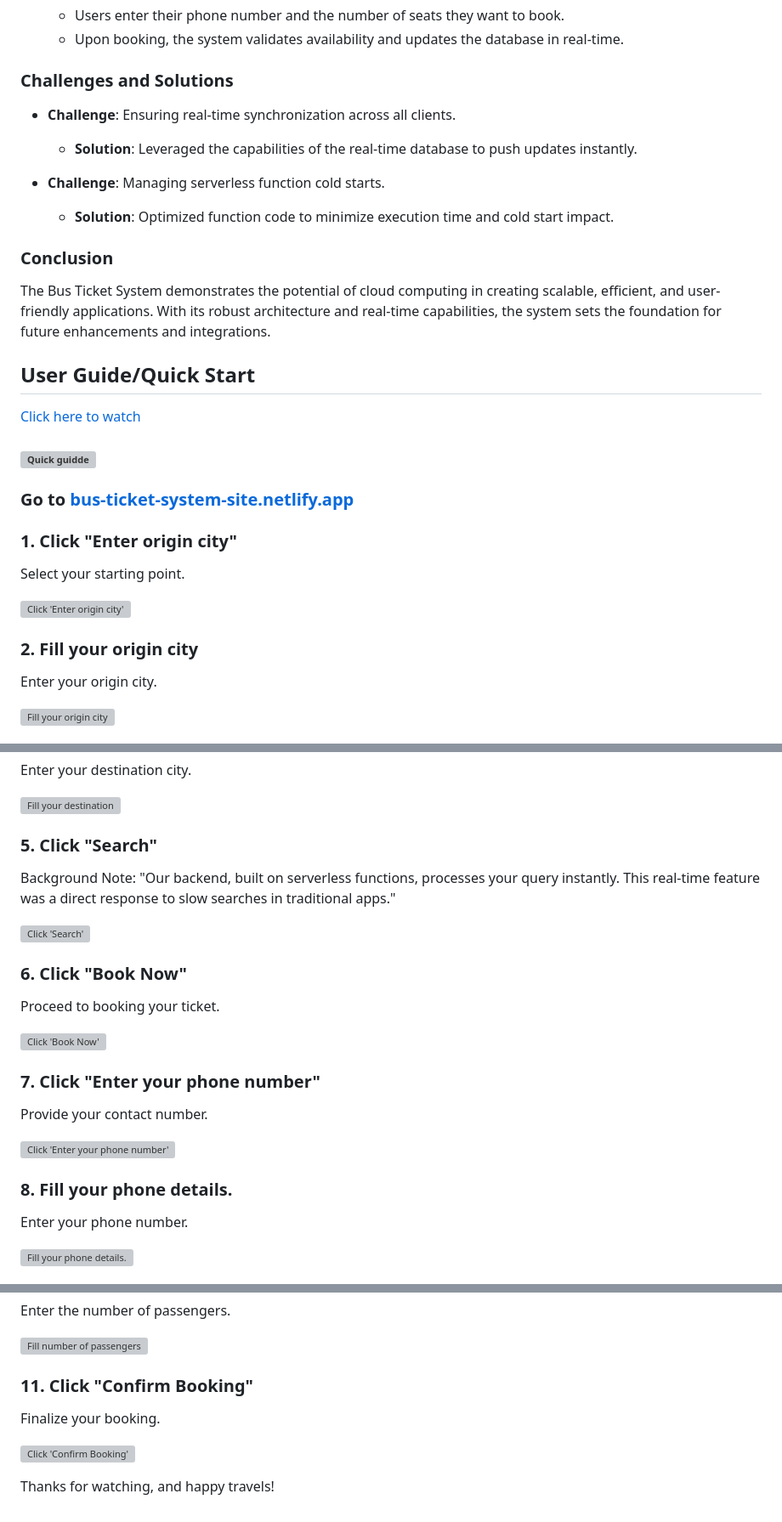
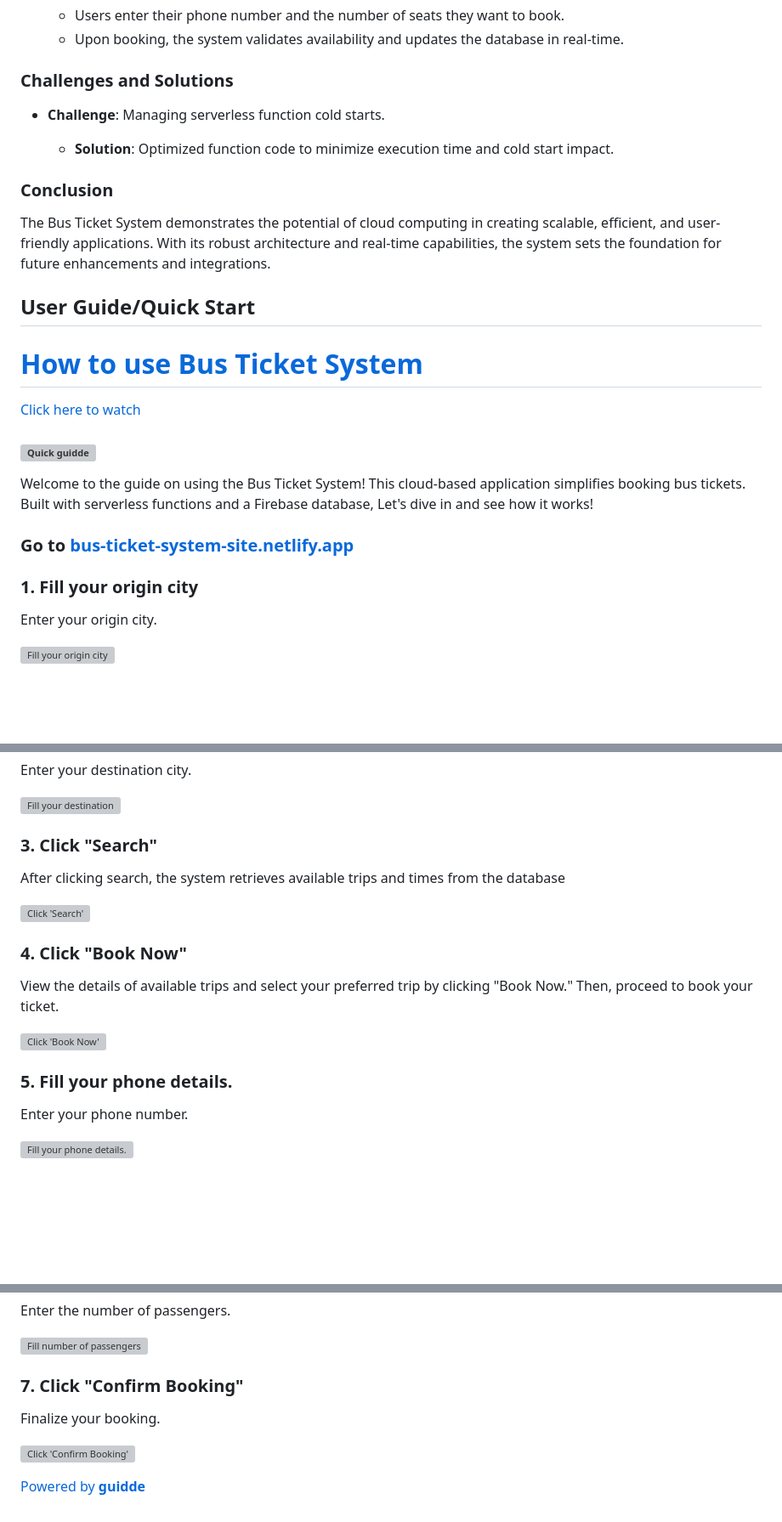
Before and after one commit to MohamedNurhussein/Bus-Ticket-System, a Markdown page: README.md, 3 parts joined by grey strips. Shown at 85% size. Rendered like a GitHub page; blank space fills up the shorter version; grey boxes are pictures that could not be loaded.

```diff
--- a/README.md
+++ b/README.md
@@ -62,9 +60,6 @@ The entire system is deployed on Netlify, benefiting from its seamless CI/CD pip
 
 ### Challenges and Solutions
 
--   **Challenge**: Ensuring real-time synchronization across all clients.
-
-      -   **Solution**: Leveraged the capabilities of the real-time database to push updates instantly.
 -   **Challenge**: Managing serverless function cold starts.
 
     -   **Solution**: Optimized function code to minimize execution time and cold start impact.
@@ -78,21 +73,18 @@ The Bus Ticket System demonstrates the potential of cloud computing in creating
 ## User Guide/Quick Start
 
 
+[How to use Bus Ticket System](https://app.guidde.com/playbooks/8ByaSPBf93urPqHutaYhY8)
+=======================================================================================
+
 [Click here to watch](https://app.guidde.com/share/playbooks/8ByaSPBf93urPqHutaYhY8)
 
 ### [![Quick guidde](https://static.guidde.com/v0/qg%2F06ITAddYdQcsjoz8G3UrUc8xF9H3%2F8ByaSPBf93urPqHutaYhY8%2FeLx9XeZFnpvZc9sh8WHvtc_cover.png?alt=media&token=af8797cc-1012-4f3b-9399-cc134d7f6b15)](https://app.guidde.com/share/playbooks/8ByaSPBf93urPqHutaYhY8)
 
-
+Welcome to the guide on using the Bus Ticket System! This cloud-based application simplifies booking bus tickets. Built with serverless functions and a Firebase database, Let's dive in and see how it works!
 
 ### Go to [bus-ticket-system-site.netlify.app](https://bus-ticket-system-site.netlify.app)
 
-### 1\. Click "Enter origin city"
-
-Select your starting point.
-
-![Click 'Enter origin city'](https://static.guidde.com/v0/qg%2F06ITAddYdQcsjoz8G3UrUc8xF9H3%2F8ByaSPBf93urPqHutaYhY8%2F47z886Rb99HtKoGCobEwr9_doc.png?alt=media&token=7008e89c-c82b-4b2e-b94b-12335ea950a7)
-
-### 2\. Fill your origin city
+### 1\. Fill your origin city
 
 Enter your origin city.
 
@@ -110,25 +96,19 @@ Enter your destination city.
 
 ![Fill your destination](https://static.guidde.com/v0/qg%2F06ITAddYdQcsjoz8G3UrUc8xF9H3%2F8ByaSPBf93urPqHutaYhY8%2FuHERBi3e1G7c64WW3rgKnv_doc.png?alt=media&token=b03c28a0-7974-4e39-a439-fe95365d69c9)
 
-### 5\. Click "Search"
+### 3\. Click "Search"
 
-Background Note: "Our backend, built on serverless functions, processes your query instantly. This real-time feature was a direct response to slow searches in traditional apps."
+After clicking search, the system retrieves available trips and times from the database
 
 ![Click 'Search'](https://static.guidde.com/v0/qg%2F06ITAddYdQcsjoz8G3UrUc8xF9H3%2F8ByaSPBf93urPqHutaYhY8%2FhB3GgKrYY2eidTtiFaJJvK_doc.png?alt=media&token=d41016da-3d16-4a54-8d09-5d26b8e1061f)
 
-### 6\. Click "Book Now"
+### 4\. Click "Book Now"
 
-Proceed to booking your ticket.
+View the details of available trips and select your preferred trip by clicking "Book Now." Then, proceed to book your ticket.
 
 ![Click 'Book Now'](https://static.guidde.com/v0/qg%2F06ITAddYdQcsjoz8G3UrUc8xF9H3%2F8ByaSPBf93urPqHutaYhY8%2FuJabxnB7yPiTWBs9kKXt6F_doc.png?alt=media&token=2958f97c-854d-4c98-8d12-a2f8b4ac856b)
 
-### 7\. Click "Enter your phone number"
-
-Provide your contact number.
-
-![Click 'Enter your phone number'](https://static.guidde.com/v0/qg%2F06ITAddYdQcsjoz8G3UrUc8xF9H3%2F8ByaSPBf93urPqHutaYhY8%2F5Fy52SwYwAt41yoxDBr73H_doc.png?alt=media&token=e3b83cde-1a53-4ca7-a98f-6e40adb7fe96)
-
-### 8\. Fill your phone details.
+### 5\. Fill your phone details.
 
 Enter your phone number.
 
@@ -146,10 +120,11 @@ Enter the number of passengers.
 
 ![Fill number of passengers](https://static.guidde.com/v0/qg%2F06ITAddYdQcsjoz8G3UrUc8xF9H3%2F8ByaSPBf93urPqHutaYhY8%2F9Tur3h5fvt5ktj9MdmCb6j_doc.png?alt=media&token=b7e17e43-9c8f-4244-b0e5-badf1da4d673)
 
-### 11\. Click "Confirm Booking"
+### 7\. Click "Confirm Booking"
 
 Finalize your booking.
 
 ![Click 'Confirm Booking'](https://static.guidde.com/v0/qg%2F06ITAddYdQcsjoz8G3UrUc8xF9H3%2F8ByaSPBf93urPqHutaYhY8%2Fc3bfsuePg661RHpihcFHoa_doc.png?alt=media&token=6b5c33a1-6c36-496f-b98a-c1cfe67f756e)
 
-Thanks for watching, and happy travels!
+
+[Powered by **guidde**](https://www.guidde.com)
```
Also changed, not shown: other parts of README.md (+4 -18 lines).
